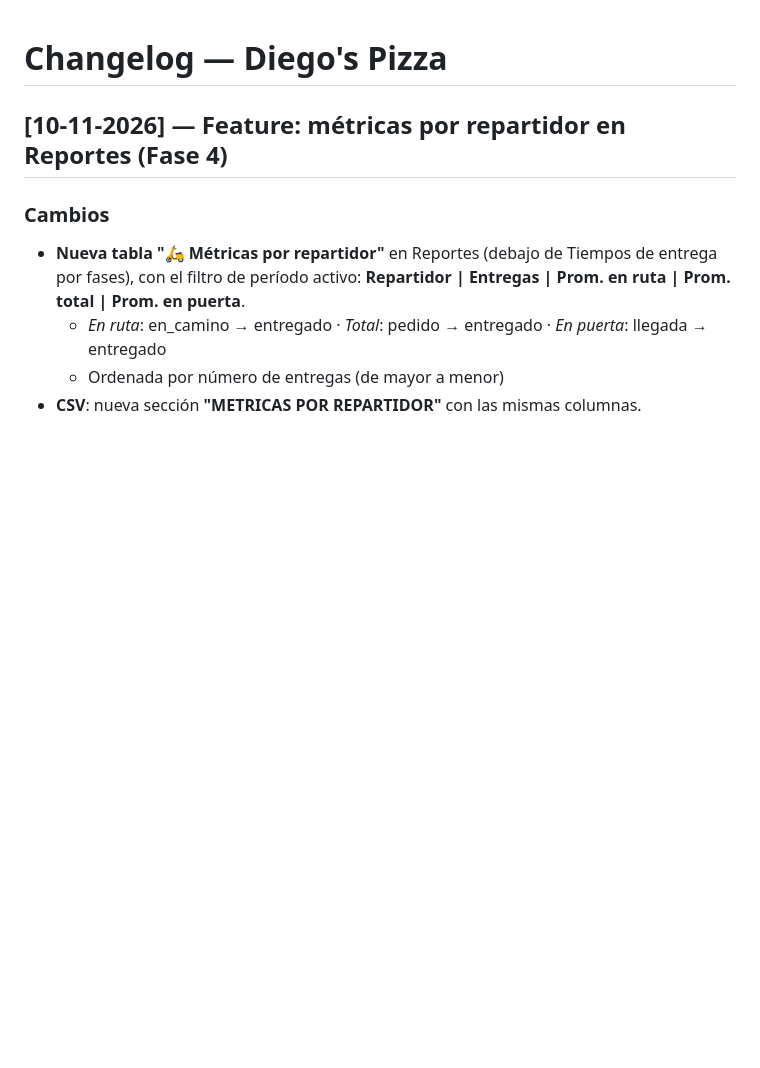
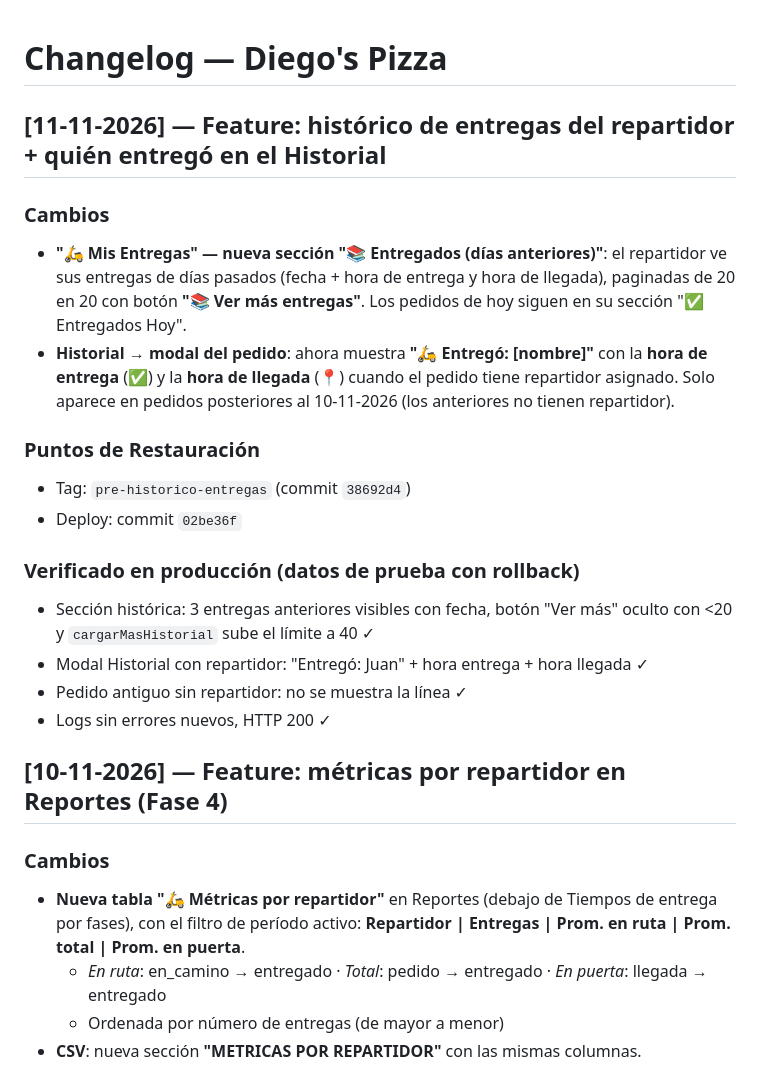
Before and after one commit to locuxtech-ship-it/diegospizza, a Markdown page: CHANGELOG.md, the part around the change. GitHub-like rendering; blank space fills up the shorter version.

Commit message:
docs: changelog historico entregas repartidor + repartidor en modal historial

```diff
--- a/CHANGELOG.md
+++ b/CHANGELOG.md
@@ -1,4 +1,20 @@
 # Changelog — Diego's Pizza
+
+## [11-11-2026] — Feature: histórico de entregas del repartidor + quién entregó en el Historial
+
+### Cambios
+- **"🛵 Mis Entregas" — nueva sección "📚 Entregados (días anteriores)"**: el repartidor ve sus entregas de días pasados (fecha + hora de entrega y hora de llegada), paginadas de 20 en 20 con botón **"📚 Ver más entregas"**. Los pedidos de hoy siguen en su sección "✅ Entregados Hoy".
+- **Historial → modal del pedido**: ahora muestra **"🛵 Entregó: [nombre]"** con la **hora de entrega** (✅) y la **hora de llegada** (📍) cuando el pedido tiene repartidor asignado. Solo aparece en pedidos posteriores al 10-11-2026 (los anteriores no tienen repartidor).
+
+### Puntos de Restauración
+- Tag: `pre-historico-entregas` (commit `38692d4`)
+- Deploy: commit `02be36f`
+
+### Verificado en producción (datos de prueba con rollback)
+- Sección histórica: 3 entregas anteriores visibles con fecha, botón "Ver más" oculto con <20 y `cargarMasHistorial` sube el límite a 40 ✓
+- Modal Historial con repartidor: "Entregó: Juan" + hora entrega + hora llegada ✓
+- Pedido antiguo sin repartidor: no se muestra la línea ✓
+- Logs sin errores nuevos, HTTP 200 ✓
 
 ## [10-11-2026] — Feature: métricas por repartidor en Reportes (Fase 4)
 
```
